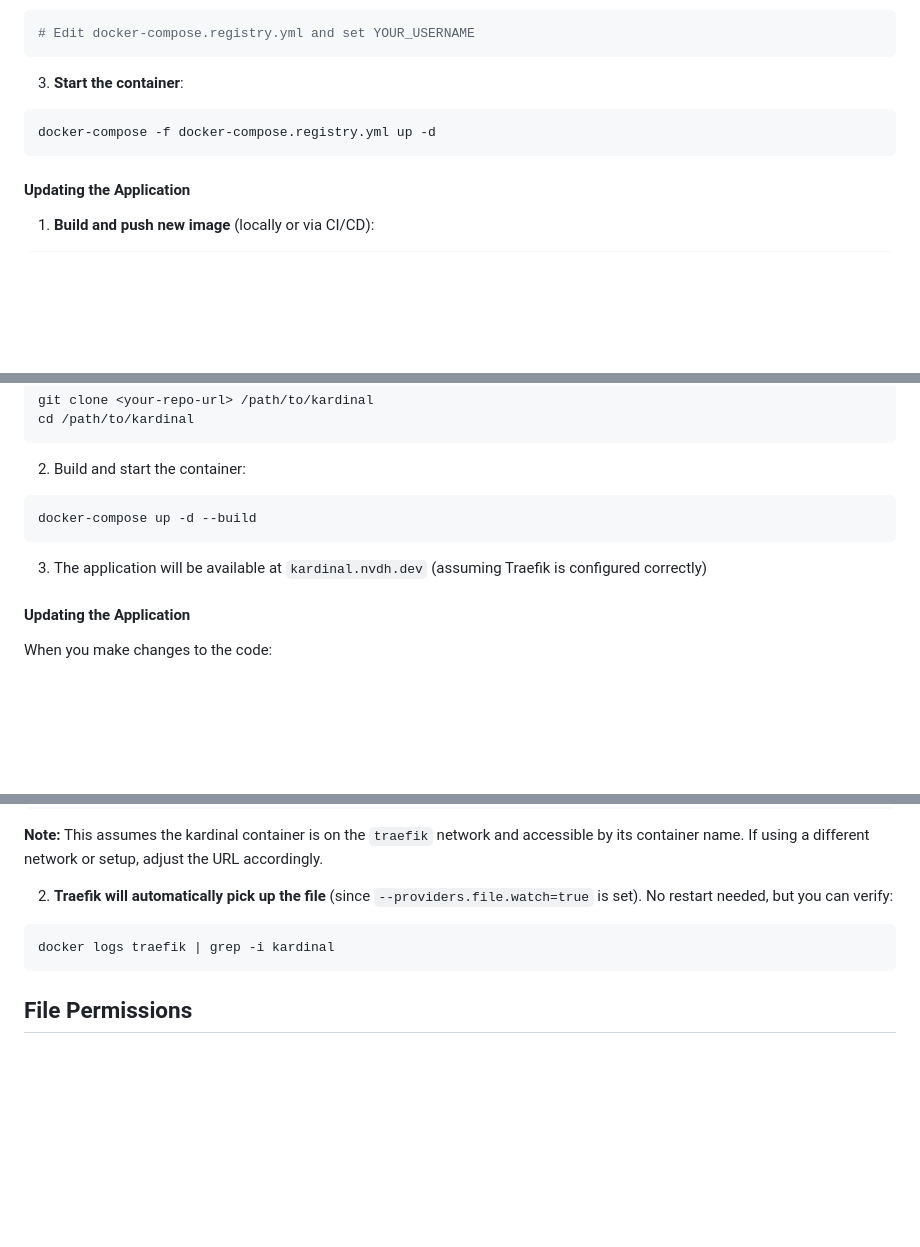
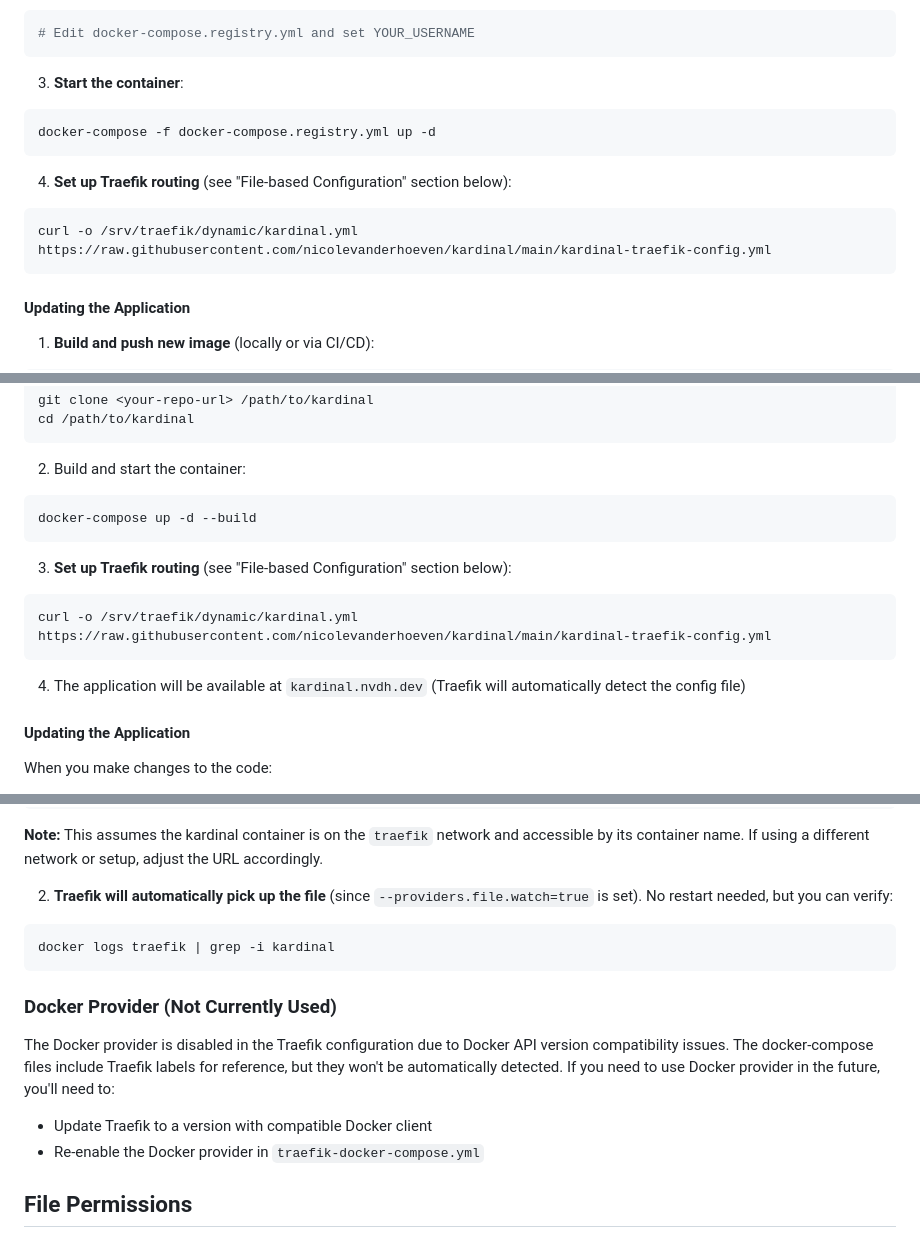
Before and after one commit to nicolevanderhoeven/kardinal, a Markdown page: README.md, 3 parts joined by grey strips. Rendered like a GitHub page; blank space fills up the shorter version.

````diff
--- a/README.md
+++ b/README.md
@@ -84,6 +84,11 @@ cd /path/to/kardinal
 docker-compose -f docker-compose.registry.yml up -d
 ```
 
+4. **Set up Traefik routing** (see "File-based Configuration" section below):
+```bash
+curl -o /srv/traefik/dynamic/kardinal.yml https://raw.githubusercontent.com/nicolevanderhoeven/kardinal/main/kardinal-traefik-config.yml
+```
+
 #### Updating the Application
 
 1. **Build and push new image** (locally or via CI/CD):
@@ -116,7 +121,12 @@ cd /path/to/kardinal
 docker-compose up -d --build
 ```
 
-3. The application will be available at `kardinal.nvdh.dev` (assuming Traefik is configured correctly)
+3. **Set up Traefik routing** (see "File-based Configuration" section below):
+```bash
+curl -o /srv/traefik/dynamic/kardinal.yml https://raw.githubusercontent.com/nicolevanderhoeven/kardinal/main/kardinal-traefik-config.yml
+```
+
+4. The application will be available at `kardinal.nvdh.dev` (Traefik will automatically detect the config file)
 
 #### Updating the Application
 
@@ -363,6 +367,12 @@ http:
 docker logs traefik | grep -i kardinal
 ```
 
+### Docker Provider (Not Currently Used)
+
+The Docker provider is disabled in the Traefik configuration due to Docker API version compatibility issues. The docker-compose files include Traefik labels for reference, but they won't be automatically detected. If you need to use Docker provider in the future, you'll need to:
+- Update Traefik to a version with compatible Docker client
+- Re-enable the Docker provider in `traefik-docker-compose.yml`
+
 ## File Permissions
 
 ### Docker Deployment
````
Also changed, not shown: other parts of README.md (+14 -17 lines).
